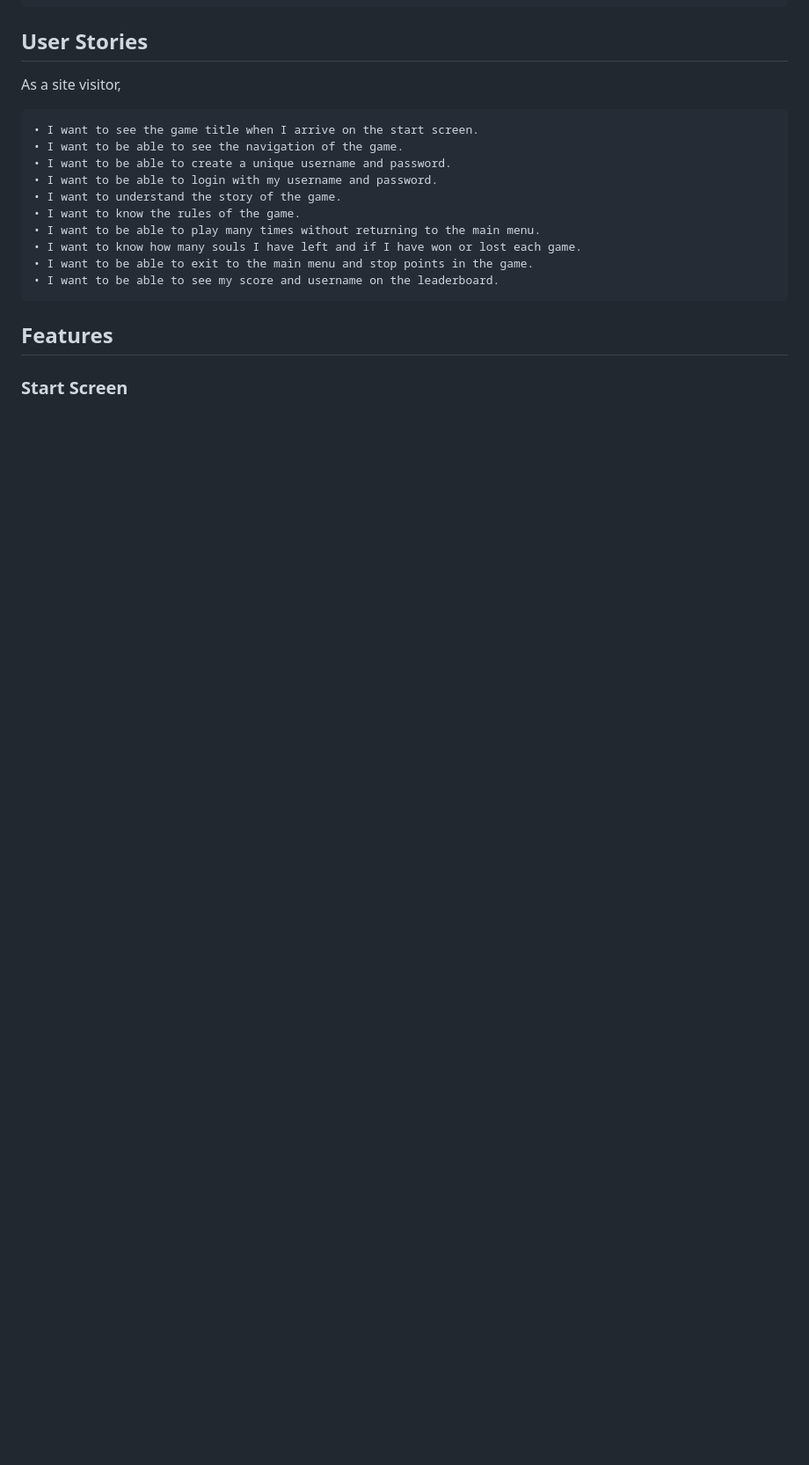
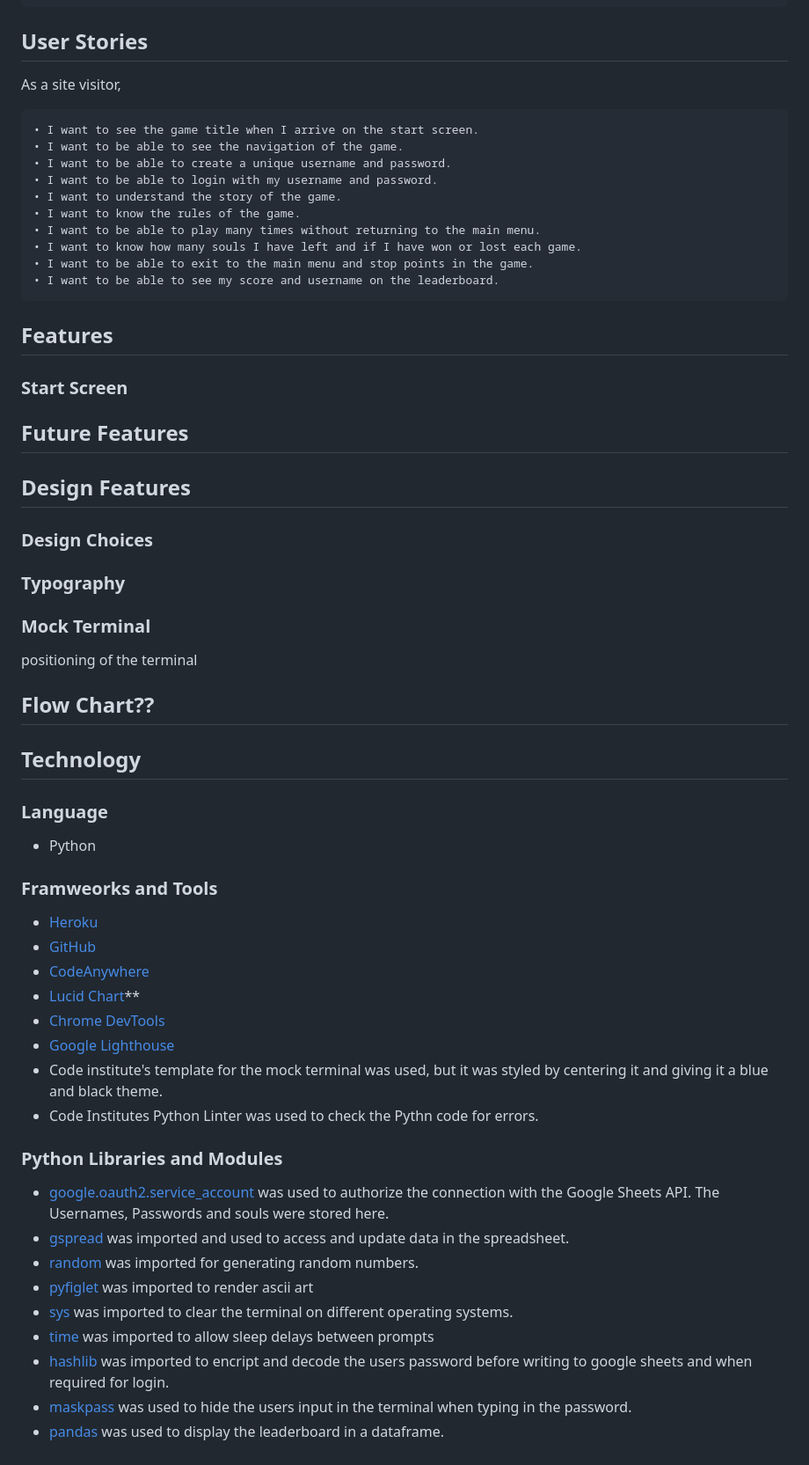
Before and after one commit to MartinBradbury/soulroll, a Markdown page: README.md, the part around the change. Shown at 88% size. GitHub-like rendering; blank space fills up the shorter version.

Commit message:
updated readme with frameworks and libraries

```diff
--- a/README.md
+++ b/README.md
@@ -71,3 +71,53 @@ As a site visitor,
 ## Features
 
 ### Start Screen
+
+
+
+
+
+## Future Features
+
+
+
+
+
+## Design Features
+
+### Design Choices
+
+### Typography
+
+### Mock Terminal
+positioning of the terminal
+
+## Flow Chart??
+
+## Technology
+
+### Language
+
+- Python
+
+### Framweorks and Tools
+
+- [Heroku](https://www.heroku.com/)
+- [GitHub](https://github.com/)
+- [CodeAnywhere](https://app.codeanywhere.com/)
+- [Lucid Chart](https://www.lucidchart.com/pages/)**
+- [Chrome DevTools](https://developer.chrome.com/docs/devtools/)
+- [Google Lighthouse](https://chrome.google.com/webstore/detail/lighthouse/blipmdconlkpinefehnmjammfjpmpbjk)
+- Code institute's template for the mock terminal was used, but it was styled by centering it and giving it a blue and black theme.
+- Code Institutes Python Linter was used to check the Pythn code for errors.
+
+### Python Libraries and Modules
+
+- [google.oauth2.service_account](https://google-auth.readthedocs.io/en/master/reference/google.oauth2.service_account.html) was used to authorize the connection with the Google Sheets API. The Usernames, Passwords and souls were stored here.
+- [gspread](https://docs.gspread.org/en/v5.11.3/) was imported and used to access and update data in the spreadsheet.
+- [random](https://docs.python.org/3/library/random.html) was imported for generating random numbers.
+- [pyfiglet](https://pypi.org/project/pyfiglet/) was imported to render ascii art
+- [sys](https://docs.python.org/3/library/sys.html) was imported to clear the terminal on different operating systems.
+- [time](https://docs.python.org/3/library/time.html) was imported to allow sleep delays between prompts
+- [hashlib](https://docs.python.org/3/library/hashlib.html) was imported to encript and decode the users password before writing to google sheets and when required for login.
+- [maskpass](https://pypi.org/project/maskpass/) was used to hide the users input in the terminal when typing in the password.
+- [pandas](https://pandas.pydata.org/docs/getting_started/install.html) was used to display the leaderboard in a dataframe.
```
